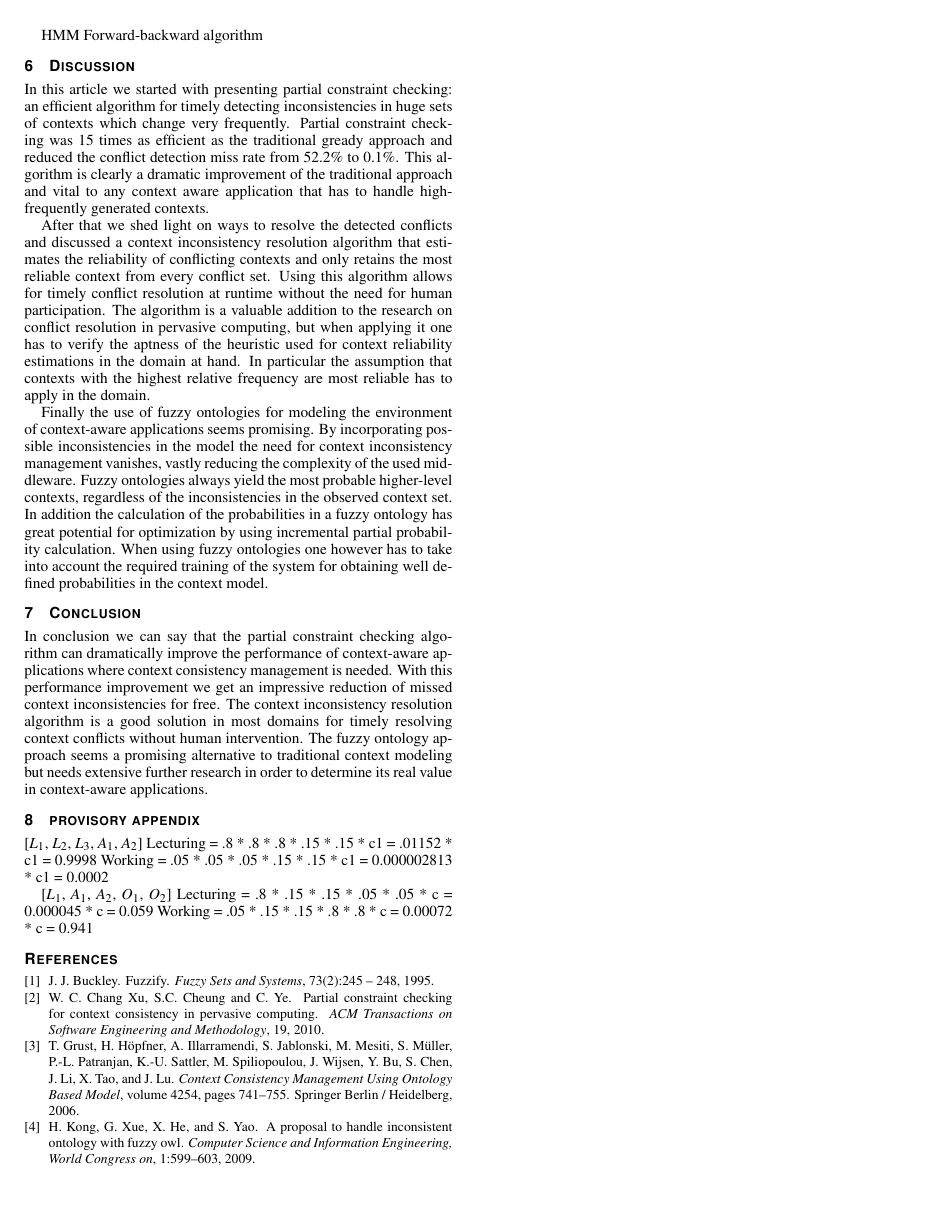
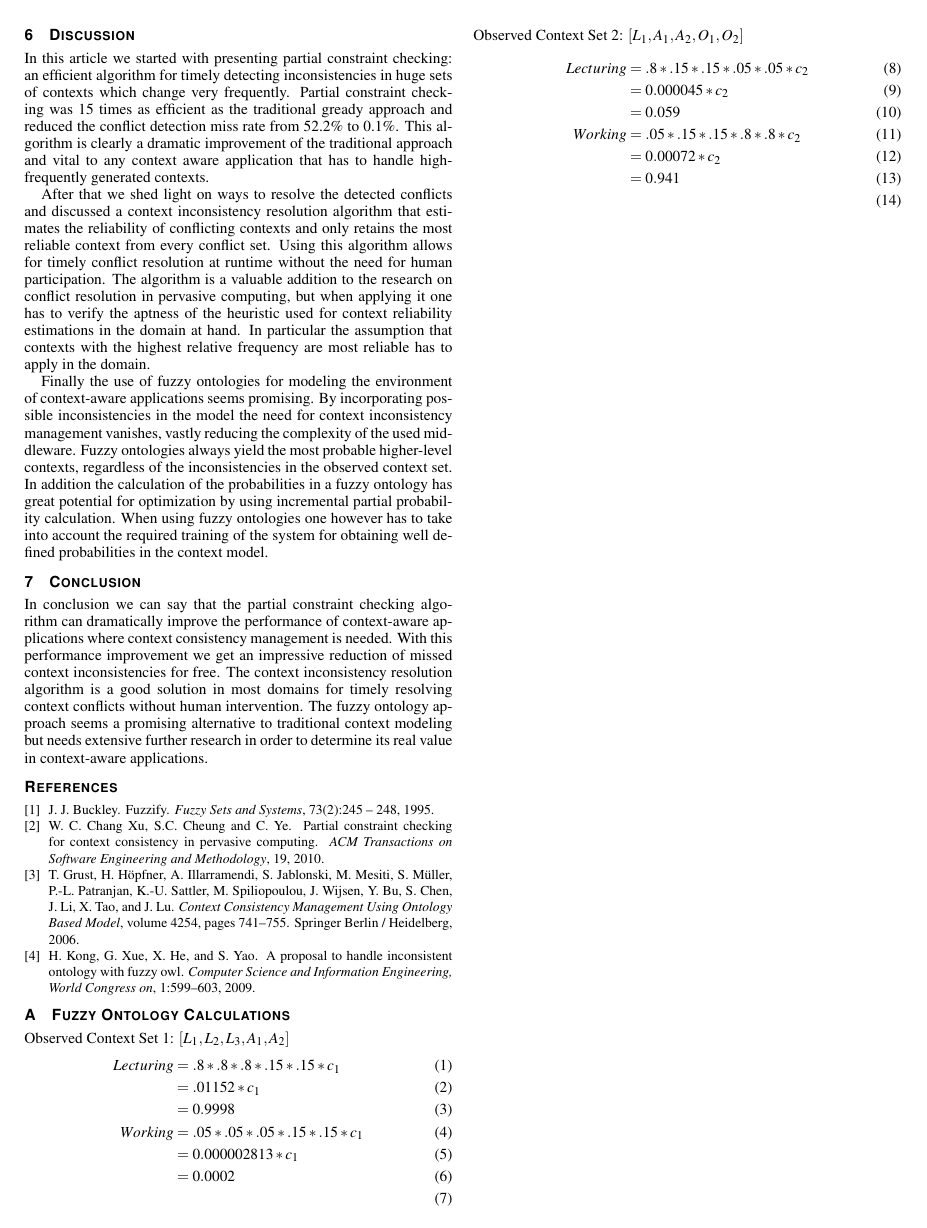
Before and after one commit to krikis/stud_coll, a LaTeX document (paper/paper.tex): page 3 of 3. Compiled offline with pdfLaTeX.

Commit message:
add appendix

```diff
--- a/paper/paper.tex
+++ b/paper/paper.tex
@@ -28,6 +28,7 @@
 \usepackage{mathptmx}
 \usepackage{graphicx}
 \usepackage{times}
+\usepackage{amsmath}
 
 %% We encourage the use of mathptmx for consistent usage of times font
 %% throughout the proceedings. However, if you encounter conflicts
@@ -147,6 +142,3 @@ extensive research necessary
-HMM
-Forward-backward algorithm
-
 \section{Discussion}
 In this article we started with presenting partial constraint checking: an efficient algorithm for timely detecting inconsistencies in huge sets of contexts which change very frequently. Partial constraint checking was 15 times as efficient as the traditional gready approach and reduced the conflict detection miss rate from 52.2\% to 0.1\%. This algorithm is clearly a dramatic improvement of the traditional approach and vital to any context aware application that has to handle high-frequently generated contexts.
 
@@ -158,32 +150,29 @@ When using fuzzy ontologies one however has to take into account the required tr
 \section{Conclusion}
 In conclusion we can say that the partial constraint checking algorithm can dramatically improve the performance of context-aware applications where context consistency management is needed. With this performance improvement we get an impressive reduction of missed context inconsistencies for free. The context inconsistency resolution algorithm is a good solution in most domains for timely resolving context conflicts without human intervention. The fuzzy ontology approach seems a promising alternative to traditional context modeling but needs extensive further research in order to determine its real value in context-aware applications.
 
-\section{provisory appendix}
-
-[$L_1$, $L_2$, $L_3$, $A_1$, $A_2$]
-Lecturing
-= .8 * .8 * .8 * .15 * .15 * c1
-= .01152 * c1
-= 0.9998
-Working
-= .05 * .05 * .05 * .15 * .15 * c1
-= 0.000002813 * c1
-= 0.0002
-
-[$L_1$, $A_1$, $A_2$, $O_1$, $O_2$]
-Lecturing
-= .8 * .15 * .15 * .05 * .05 * c
-= 0.000045 * c
-= 0.059
-Working
-= .05 * .15 * .15 * .8 * .8 * c
-= 0.00072 * c
-= 0.941
-
-
-
 \bibliographystyle{abbrv}
 %%use following if all content of bibtex file should be shown
 %\nocite{*}
 \bibliography{paper}
+
+\appendix
+\section{Fuzzy Ontology Calculations}
+Observed Context Set 1: $[L_1, L_2, L_3, A_1, A_2]$
+\begin{align}
+                          Lecturing &= .8 * .8 * .8 * .15 * .15 * c_1\\
+                                    &= .01152 * c_1\\
+                                    &= 0.9998\\
+                            Working &= .05 * .05 * .05 * .15 * .15 * c_1\\
+                                    &= 0.000002813 * c_1\\
+                                    &= 0.0002\\
+\end{align}
+Observed Context Set 2: $[L_1, A_1, A_2, O_1, O_2]$
+\begin{align}
+                          Lecturing &= .8 * .15 * .15 * .05 * .05 * c_2\\
+                                    &= 0.000045 * c_2\\
+                                    &= 0.059\\
+                            Working &= .05 * .15 * .15 * .8 * .8 * c_2\\
+                                    &= 0.00072 * c_2\\
+                                    &= 0.941\\
+\end{align}
 \end{document}
```
Also changed, not shown: paper/paper.pdf, paper/template.pdf, paper/paper.tex (6 more changed lines), 3 other files.
